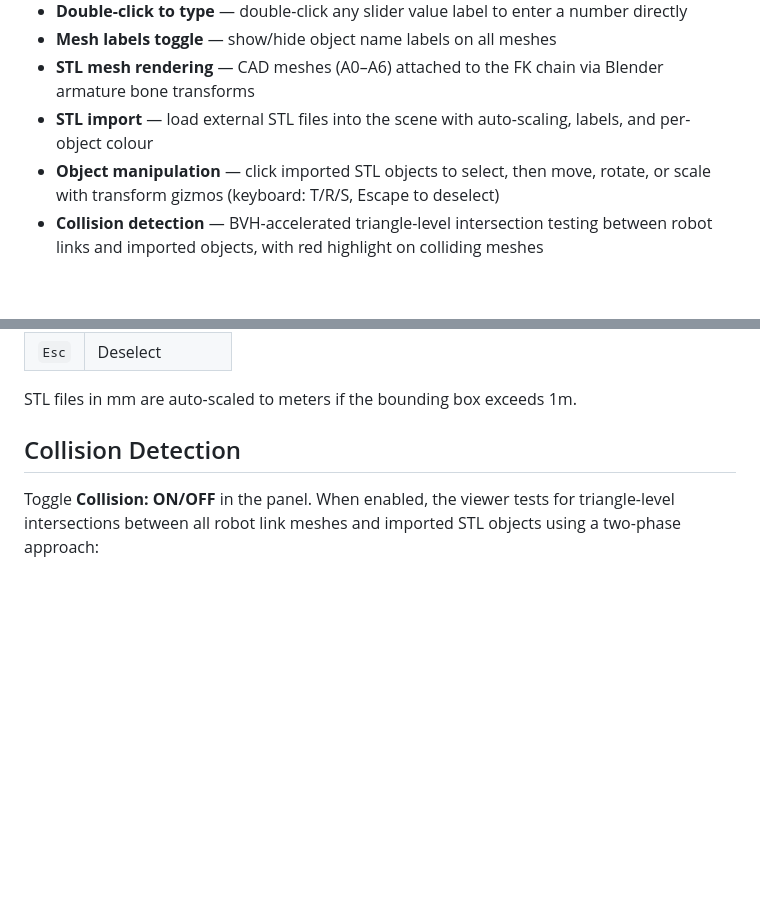
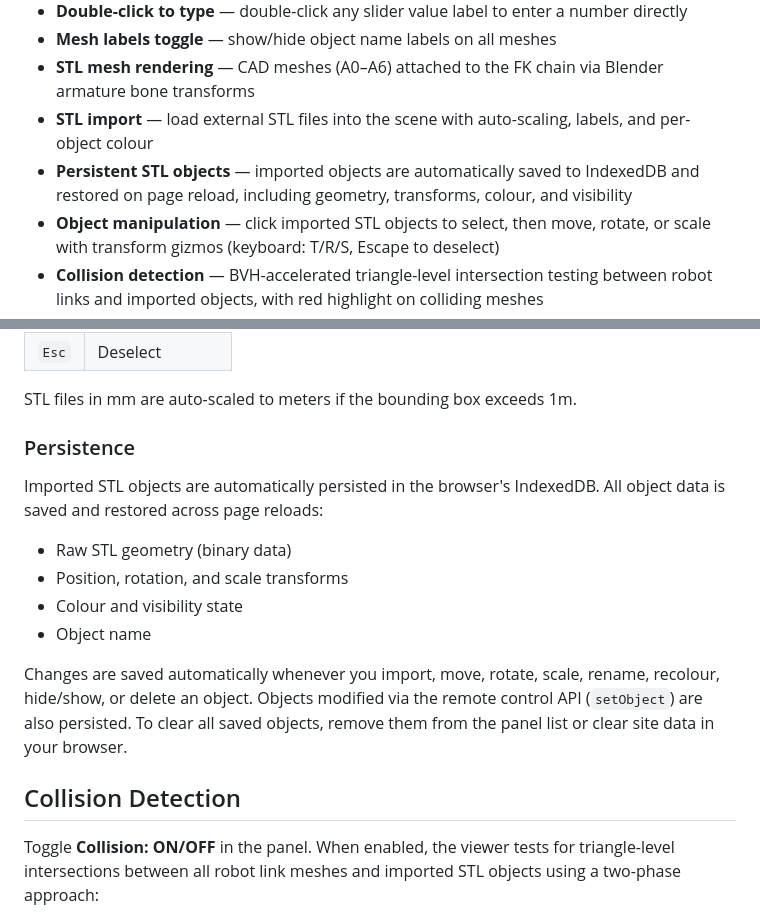
Before and after one commit to garethnisbet/Robot, a Markdown page: README.md, 2 parts joined by grey strips. GitHub-like rendering; blank space fills up the shorter version.

Commit message:
Update README with STL persistence documentation
Co-Authored-By: Claude Opus 4.6 <noreply@anthropic.com>

```diff
--- a/README.md
+++ b/README.md
@@ -11,6 +11,7 @@ Interactive 3D visualisation and control of a Meca500 R3 6-DOF serial manipulato
 - **Mesh labels toggle** — show/hide object name labels on all meshes
 - **STL mesh rendering** — CAD meshes (A0–A6) attached to the FK chain via Blender armature bone transforms
 - **STL import** — load external STL files into the scene with auto-scaling, labels, and per-object colour
+- **Persistent STL objects** — imported objects are automatically saved to IndexedDB and restored on page reload, including geometry, transforms, colour, and visibility
 - **Object manipulation** — click imported STL objects to select, then move, rotate, or scale with transform gizmos (keyboard: T/R/S, Escape to deselect)
 - **Collision detection** — BVH-accelerated triangle-level intersection testing between robot links and imported objects, with red highlight on colliding meshes
 - **Remote control API** — two-way WebSocket API for controlling the robot, imported objects, and collision detection from Python, scripts, or any WebSocket client
@@ -49,6 +50,17 @@ When an object is selected, a transform gizmo appears. Use the mode buttons or k
 | `Esc` | Deselect |
 
 STL files in mm are auto-scaled to meters if the bounding box exceeds 1m.
+
+### Persistence
+
+Imported STL objects are automatically persisted in the browser's IndexedDB. All object data is saved and restored across page reloads:
+
+- Raw STL geometry (binary data)
+- Position, rotation, and scale transforms
+- Colour and visibility state
+- Object name
+
+Changes are saved automatically whenever you import, move, rotate, scale, rename, recolour, hide/show, or delete an object. Objects modified via the remote control API (`setObject`) are also persisted. To clear all saved objects, remove them from the panel list or clear site data in your browser.
 
 ## Collision Detection
 
```
